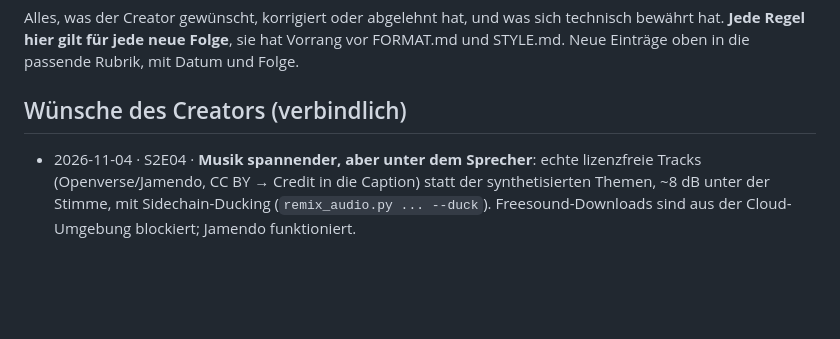
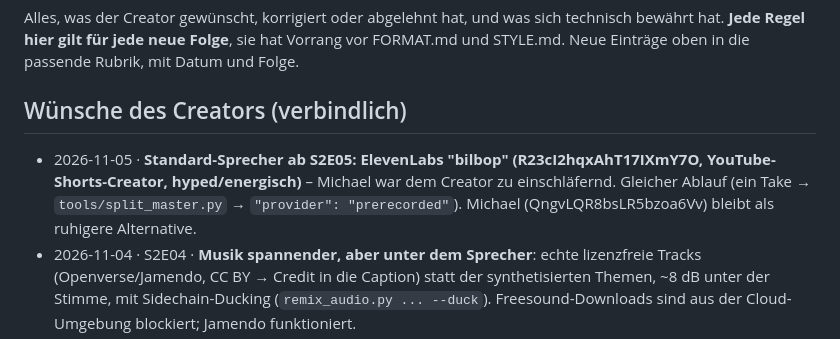
Before and after one commit to brockdaniel1305/Could, a Markdown page: channel/LEARNINGS.md, the part around the change. Rendered like a GitHub page; blank space fills up the shorter version.

Commit message:
Default narrator from S2E05: ElevenLabs bilbop
Co-Authored-By: Claude Opus 5.5 <noreply@anthropic.com>
Claude-Session: https://claude.ai/code/session_0132AGQTzkhEcLrKynbVZigm

```diff
--- a/channel/LEARNINGS.md
+++ b/channel/LEARNINGS.md
@@ -5,6 +5,9 @@ Alles, was der Creator gewünscht, korrigiert oder abgelehnt hat, und was sich t
 Neue Einträge oben in die passende Rubrik, mit Datum und Folge.
 
 ## Wünsche des Creators (verbindlich)
+- 2026-11-05 · **Standard-Sprecher ab S2E05: ElevenLabs "bilbop" (R23cI2hqxAhT17IXmY7O, YouTube-Shorts-Creator, hyped/energisch)** –
+  Michael war dem Creator zu einschläfernd. Gleicher Ablauf (ein Take → `tools/split_master.py` → `"provider": "prerecorded"`).
+  Michael (QngvLQR8bsLR5bzoa6Vv) bleibt als ruhigere Alternative.
 - 2026-11-04 · S2E04 · **Musik spannender, aber unter dem Sprecher**: echte lizenzfreie Tracks (Openverse/Jamendo, CC BY → Credit in die
   Caption) statt der synthetisierten Themen, ~8 dB unter der Stimme, mit Sidechain-Ducking (`remix_audio.py ... --duck`).
   Freesound-Downloads sind aus der Cloud-Umgebung blockiert; Jamendo funktioniert.
```
Also changed, not shown: 1 other file.
